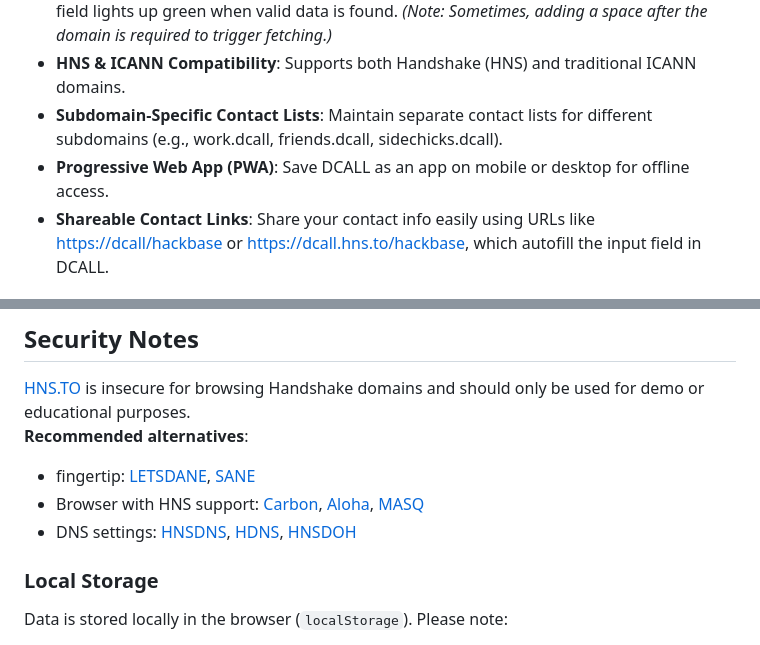
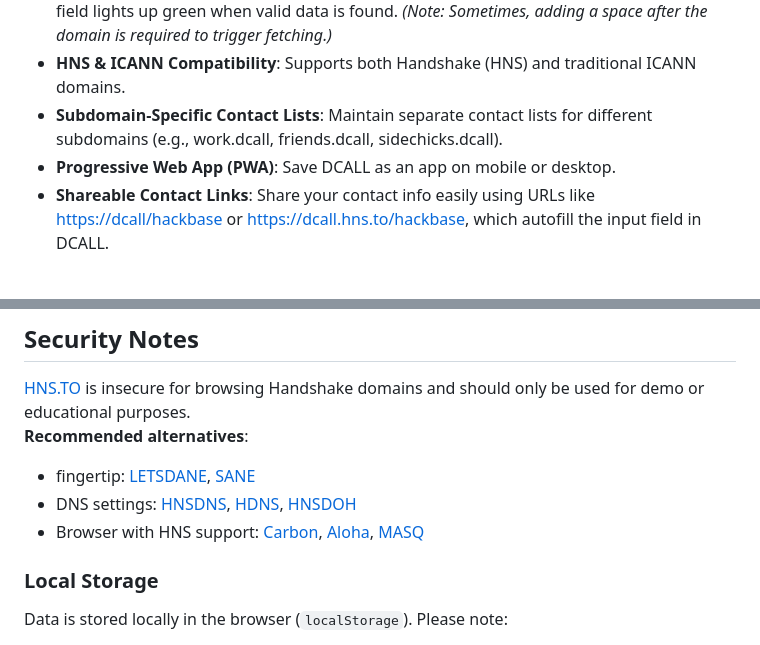
Before and after one commit to H4ckB4s3/dcall, a Markdown page: README.md, 2 parts joined by grey strips. Rendered like a GitHub page.

```diff
--- a/README.md
+++ b/README.md
@@ -14,7 +14,7 @@
 - **Auto-Fetching Input Field**: Enter a domain to automatically fetch TXT records; the input field lights up green when valid data is found. *(Note: Sometimes, adding a space after the domain is required to trigger fetching.)*
 - **HNS & ICANN Compatibility**: Supports both Handshake (HNS) and traditional ICANN domains.
 - **Subdomain-Specific Contact Lists**: Maintain separate contact lists for different subdomains (e.g., work.dcall, friends.dcall, sidechicks.dcall).
-- **Progressive Web App (PWA)**: Save DCALL as an app on mobile or desktop for offline access.
+- **Progressive Web App (PWA)**: Save DCALL as an app on mobile or desktop.
 - **Shareable Contact Links**: Share your contact info easily using URLs like [https://dcall/hackbase](https://dcall/hackbase) or [https://dcall.hns.to/hackbase](https://dcall.hns.to/hackbase), which autofill the input field in DCALL.
 
 ## Data Storage
@@ -77,8 +77,8 @@ DCALL fetches DNS TXT records for a given domain and processes records with the
 [HNS.TO](https://hns.to) is insecure for browsing Handshake domains and should only be used for demo or educational purposes.
 **Recommended alternatives**:
 - fingertip: [LETSDANE](https://github.com/imperviousinc/fingertip), [SANE](https://github.com/randomlogin/fingertip)
+- DNS settings: [HNSDNS](https://hnsdns.com/), [HDNS](https://www.hdns.io/), [HNSDOH](https://welcome.hnsdoh.com/)
 - Browser with HNS support: [Carbon](https://carbon.website/), [Aloha](https://alohabrowser.com/), [MASQ](https://www.masqbrowser.com/)
-- DNS settings: [HNSDNS](https://hnsdns.com/), [HDNS](https://www.hdns.io/), [HNSDOH](https://welcome.hnsdoh.com/)
 
 ### Local Storage
 Data is stored locally in the browser (`localStorage`). Please note:
```
